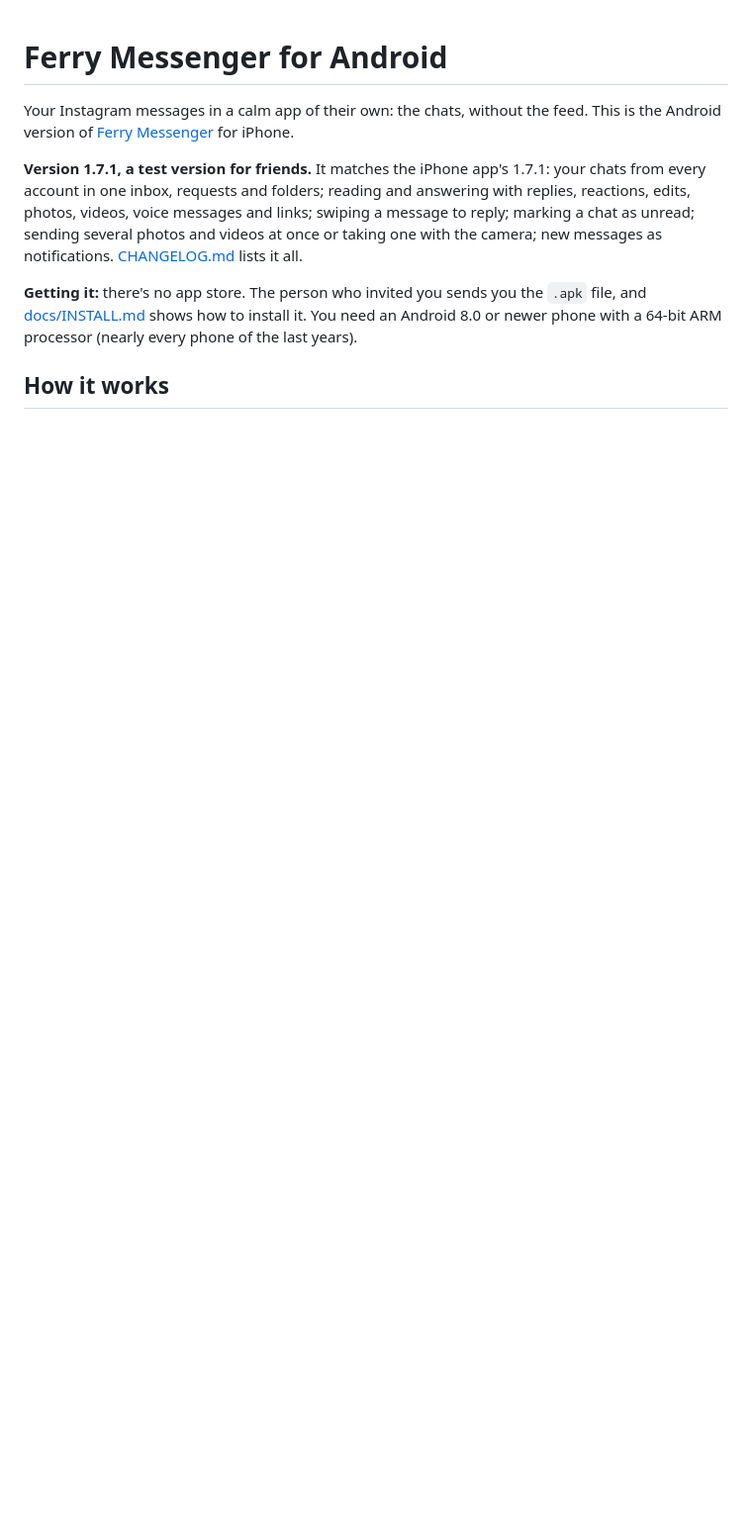
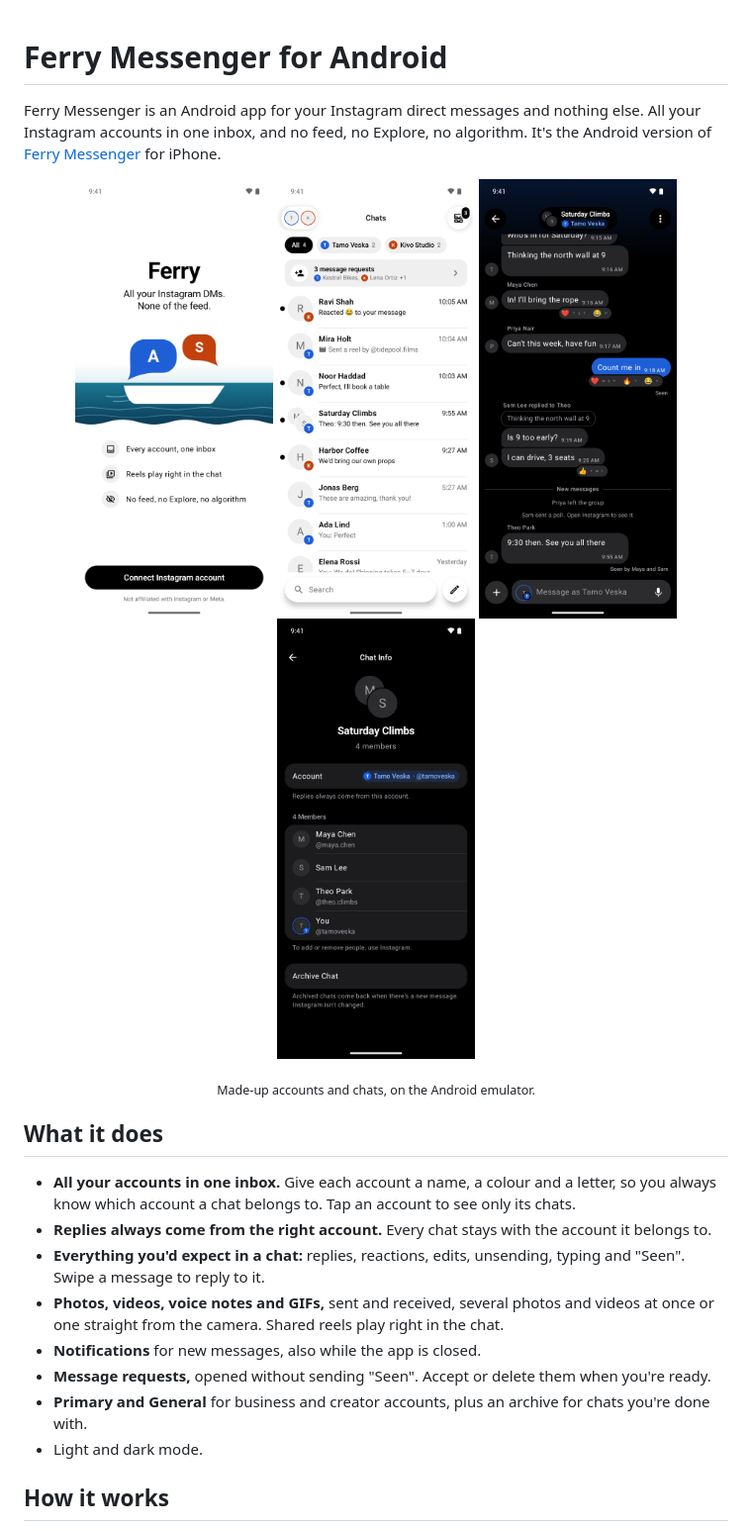
Before and after one commit to luisten/ferry-android, a Markdown page: README.md, the part around one of its changes. Shown at 99% size. Drawn GitHub-style; pictures changed too: docs/screenshots/chat-info.png (added), docs/screenshots/group-thread.png (added), docs/screenshots/inbox.png (added); blank space fills up the shorter version.

```diff
--- a/README.md
+++ b/README.md
@@ -1,16 +1,31 @@
 # Ferry Messenger for Android
 
-Your Instagram messages in a calm app of their own: the chats, without the feed. This is the Android version of
+Ferry Messenger is an Android app for your Instagram direct messages and nothing else. All your Instagram accounts in
+one inbox, and no feed, no Explore, no algorithm. It's the Android version of
 [Ferry Messenger](https://github.com/luisten/ferry-messenger) for iPhone.
 
-**Version 1.7.1, a test version for friends.** It matches the iPhone app's 1.7.1: your chats from every account in one inbox,
-requests and folders; reading and answering with replies, reactions, edits, photos, videos, voice messages and links;
-swiping a message to reply; marking a chat as unread; sending several photos and videos at once or taking one with
-the camera; new messages as notifications. [CHANGELOG.md](CHANGELOG.md) lists it all.
+<p align="center">
+  <img src="docs/screenshots/welcome.png" width="200" alt="Welcome screen: the Ferry wordmark above a ferry carrying two account bubbles on the sea, and a Connect Instagram account button">
+  <img src="docs/screenshots/inbox.png" width="200" alt="Inbox with two accounts: a chip for each account, a card for message requests and a list of chats, each marked with its account">
+  <img src="docs/screenshots/group-thread.png" width="200" alt="A group chat in dark mode: sender names above incoming messages, a reply, reactions and the time in every bubble">
+  <img src="docs/screenshots/chat-info.png" width="200" alt="Chat Info for the group in dark mode: the account it belongs to and its members">
+</p>
 
-**Getting it:** there's no app store. The person who invited you sends you the `.apk` file, and
-[docs/INSTALL.md](docs/INSTALL.md) shows how to install it. You need an Android 8.0 or newer phone with a 64-bit ARM
-processor (nearly every phone of the last years).
+<p align="center"><sub>Made-up accounts and chats, on the Android emulator.</sub></p>
+
+## What it does
+
+- **All your accounts in one inbox.** Give each account a name, a colour and a letter, so you always know which
+  account a chat belongs to. Tap an account to see only its chats.
+- **Replies always come from the right account.** Every chat stays with the account it belongs to.
+- **Everything you'd expect in a chat:** replies, reactions, edits, unsending, typing and "Seen". Swipe a message to
+  reply to it.
+- **Photos, videos, voice notes and GIFs,** sent and received, several photos and videos at once or one straight
+  from the camera. Shared reels play right in the chat.
+- **Notifications** for new messages, also while the app is closed.
+- **Message requests,** opened without sending "Seen". Accept or delete them when you're ready.
+- **Primary and General** for business and creator accounts, plus an archive for chats you're done with.
+- Light and dark mode.
 
 ## How it works
 
```
Also changed, not shown: other parts of README.md (+51 -8 lines), CLAUDE.md (+7 -3 lines), docs/INSTALL.md (+8 -6 lines).
